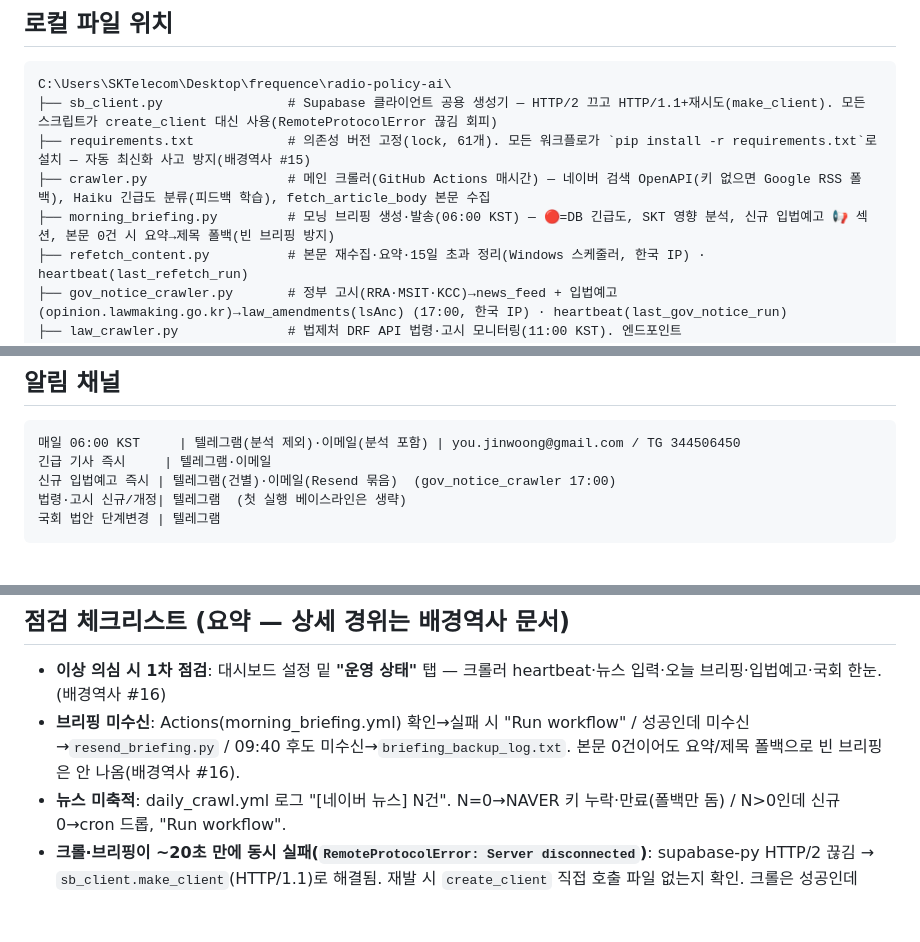
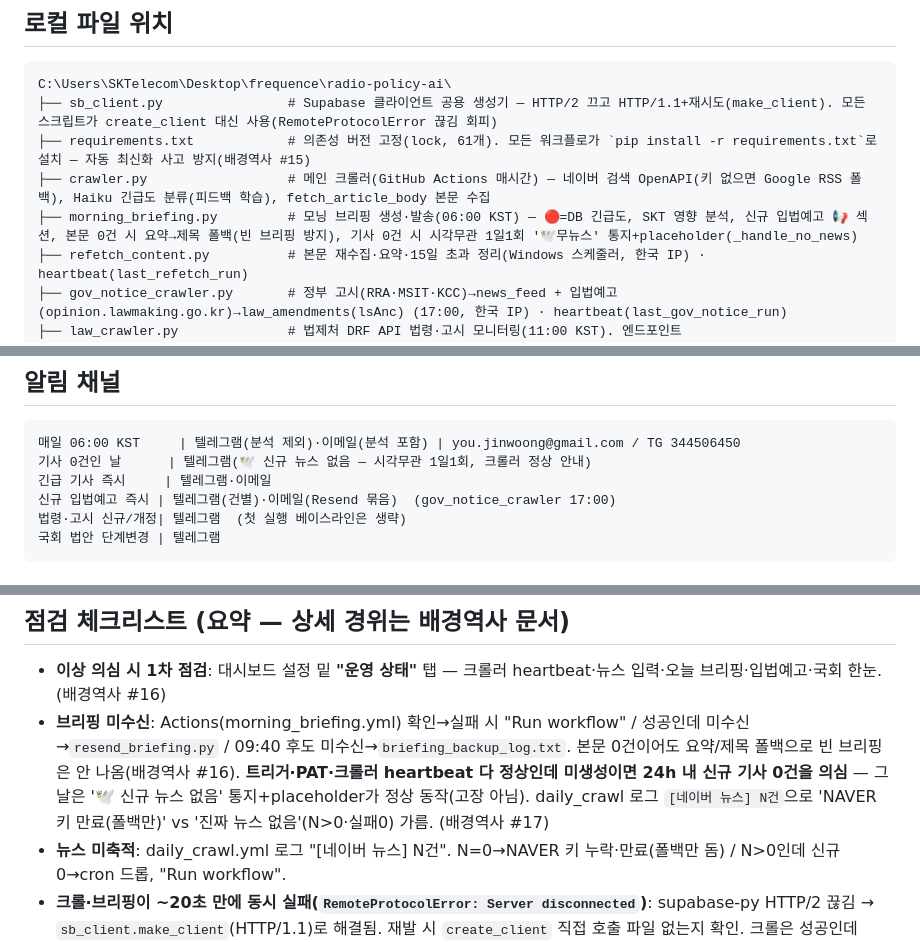
Before and after one commit to youjinwoong/radio-policy-ai, a Markdown page: 전파정책AI_지침_운영핵심.md, 3 parts joined by grey strips. Rendered like a GitHub page; blank space fills up the shorter version.

Commit message:
feat: 무뉴스 날 시각무관 1일1회 통지+placeholder(_handle_no_news) + 문서 #17

````diff
--- a/전파정책AI_지침_운영핵심.md
+++ b/전파정책AI_지침_운영핵심.md
@@ -24,7 +24,7 @@ C:\Users\SKTelecom\Desktop\frequence\radio-policy-ai\
 ├── sb_client.py                # Supabase 클라이언트 공용 생성기 — HTTP/2 끄고 HTTP/1.1+재시도(make_client). 모든 스크립트가 create_client 대신 사용(RemoteProtocolError 끊김 회피)
 ├── requirements.txt            # 의존성 버전 고정(lock, 61개). 모든 워크플로가 `pip install -r requirements.txt`로 설치 — 자동 최신화 사고 방지(배경역사 #15)
 ├── crawler.py                  # 메인 크롤러(GitHub Actions 매시간) — 네이버 검색 OpenAPI(키 없으면 Google RSS 폴백), Haiku 긴급도 분류(피드백 학습), fetch_article_body 본문 수집
-├── morning_briefing.py         # 모닝 브리핑 생성·발송(06:00 KST) — 🔴=DB 긴급도, SKT 영향 분석, 신규 입법예고 📢 섹션, 본문 0건 시 요약→제목 폴백(빈 브리핑 방지)
+├── morning_briefing.py         # 모닝 브리핑 생성·발송(06:00 KST) — 🔴=DB 긴급도, SKT 영향 분석, 신규 입법예고 📢 섹션, 본문 0건 시 요약→제목 폴백(빈 브리핑 방지), 기사 0건 시 시각무관 1일1회 '🕊️무뉴스' 통지+placeholder(_handle_no_news)
 ├── refetch_content.py          # 본문 재수집·요약·15일 초과 정리(Windows 스케줄러, 한국 IP) · heartbeat(last_refetch_run)
 ├── gov_notice_crawler.py       # 정부 고시(RRA·MSIT·KCC)→news_feed + 입법예고(opinion.lawmaking.go.kr)→law_amendments(lsAnc) (17:00, 한국 IP) · heartbeat(last_gov_notice_run)
 ├── law_crawler.py              # 법제처 DRF API 법령·고시 모니터링(11:00 KST). 엔드포인트 www.law.go.kr/DRF/lawSearch.do, OC=radiopolicyai
@@ -135,6 +135,7 @@ C:\Users\SKTelecom\Desktop\frequence\radio-policy-ai\
 
 ```
 매일 06:00 KST     | 텔레그램(분석 제외)·이메일(분석 포함) | you.jinwoong@gmail.com / TG 344506450
+기사 0건인 날      | 텔레그램(🕊️ 신규 뉴스 없음 — 시각무관 1일1회, 크롤러 정상 안내)
 긴급 기사 즉시     | 텔레그램·이메일
 신규 입법예고 즉시 | 텔레그램(건별)·이메일(Resend 묶음)  (gov_notice_crawler 17:00)
 법령·고시 신규/개정| 텔레그램  (첫 실행 베이스라인은 생략)
@@ -169,7 +170,7 @@ python backfill_report_embeddings.py          # 보고서 샘플 임베딩 백
 ## 점검 체크리스트 (요약 — 상세 경위는 배경역사 문서)
 
 - **이상 의심 시 1차 점검**: 대시보드 설정 밑 **"운영 상태"** 탭 — 크롤러 heartbeat·뉴스 입력·오늘 브리핑·입법예고·국회 한눈. (배경역사 #16)
-- **브리핑 미수신**: Actions(morning_briefing.yml) 확인→실패 시 "Run workflow" / 성공인데 미수신→`resend_briefing.py` / 09:40 후도 미수신→`briefing_backup_log.txt`. 본문 0건이어도 요약/제목 폴백으로 빈 브리핑은 안 나옴(배경역사 #16).
+- **브리핑 미수신**: Actions(morning_briefing.yml) 확인→실패 시 "Run workflow" / 성공인데 미수신→`resend_briefing.py` / 09:40 후도 미수신→`briefing_backup_log.txt`. 본문 0건이어도 요약/제목 폴백으로 빈 브리핑은 안 나옴(배경역사 #16). **트리거·PAT·크롤러 heartbeat 다 정상인데 미생성이면 24h 내 신규 기사 0건을 의심** — 그날은 '🕊️ 신규 뉴스 없음' 통지+placeholder가 정상 동작(고장 아님). daily_crawl 로그 `[네이버 뉴스] N건`으로 'NAVER 키 만료(폴백만)' vs '진짜 뉴스 없음'(N>0·실패0) 가름. (배경역사 #17)
 - **뉴스 미축적**: daily_crawl.yml 로그 "[네이버 뉴스] N건". N=0→NAVER 키 누락·만료(폴백만 돔) / N>0인데 신규0→cron 드롭, "Run workflow".
 - **크롤·브리핑이 ~20초 만에 동시 실패(`RemoteProtocolError: Server disconnected`)**: supabase-py HTTP/2 끊김 → `sb_client.make_client`(HTTP/1.1)로 해결됨. 재발 시 `create_client` 직접 호출 파일 없는지 확인. 크롤은 성공인데 news 0·브리핑 빔이면 본문 미수집 → PC `python refetch_content.py` 실행 후 브리핑 재실행. (배경역사 #15)
 - **입법예고 미수집**: DB law_type='lsAnc' 건수·MAX(created_at) 확인. `gov_notice_crawler.py` 로그. PC 의존(17:00).
````
Also changed, not shown: other parts of 전파정책AI_지침_운영핵심.md (+1 -0 lines), 전파정책AI_배경역사.md (+22 -0 lines).
